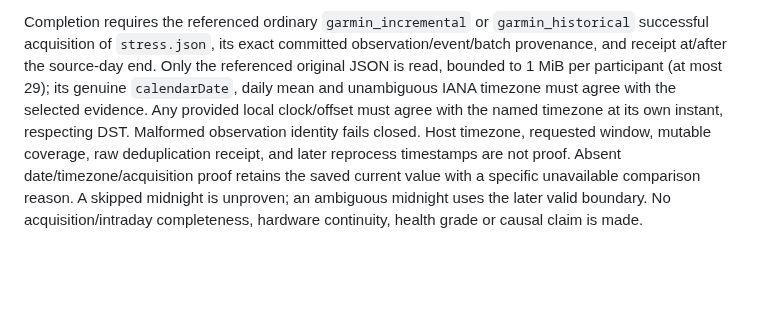
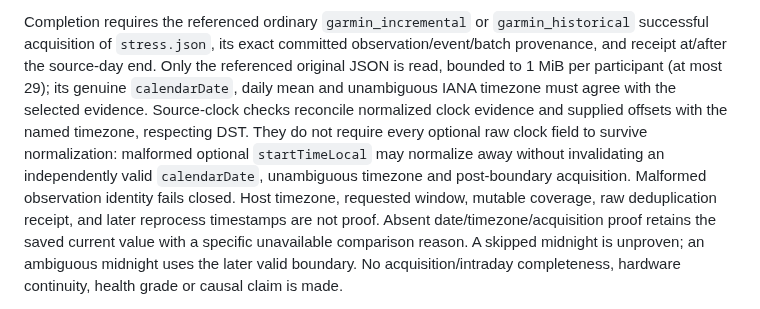
Before and after one commit to LTstripes/Health-Check, a Markdown page: docs/R03_ANALYTIC_INPUT_CONTRACT.md, the part around the change. Drawn GitHub-style; blank space fills up the shorter version.

Commit message:
docs(analytics): clarify optional stress clock evidence

```diff
--- a/docs/R03_ANALYTIC_INPUT_CONTRACT.md
+++ b/docs/R03_ANALYTIC_INPUT_CONTRACT.md
@@ -149,8 +149,12 @@ Completion requires the referenced ordinary `garmin_incremental` or
 observation/event/batch provenance, and receipt at/after the source-day end.
 Only the referenced original JSON is read, bounded to 1 MiB per participant
 (at most 29); its genuine `calendarDate`, daily mean and unambiguous IANA timezone
-must agree with the selected evidence. Any provided local clock/offset must agree with the named
-timezone at its own instant, respecting DST. Malformed observation identity fails
+must agree with the selected evidence. Source-clock checks reconcile normalized
+clock evidence and supplied offsets with the named timezone, respecting DST.
+They do not require every optional raw clock field to survive normalization:
+malformed optional `startTimeLocal` may normalize away without invalidating an
+independently valid `calendarDate`, unambiguous timezone and post-boundary
+acquisition. Malformed observation identity fails
 closed. Host timezone, requested window, mutable coverage, raw deduplication receipt,
 and later reprocess timestamps are not proof.
 Absent date/timezone/acquisition proof retains the saved current value with a
```
